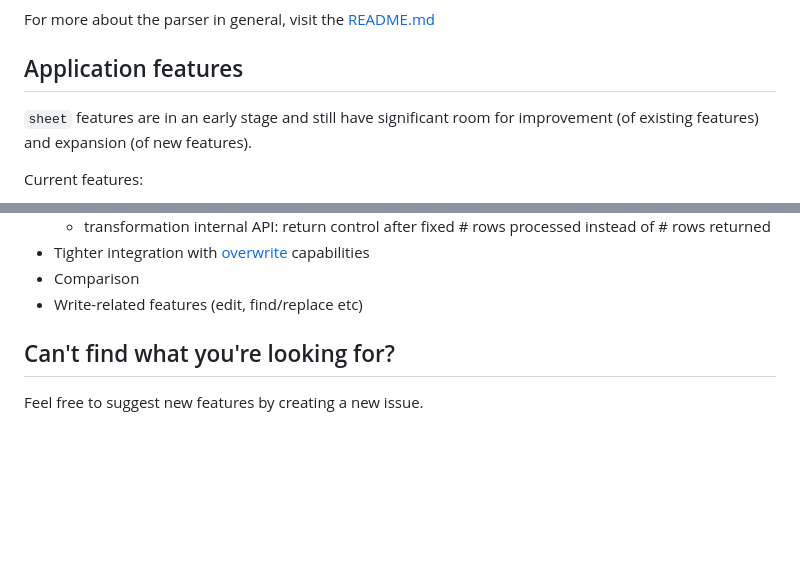
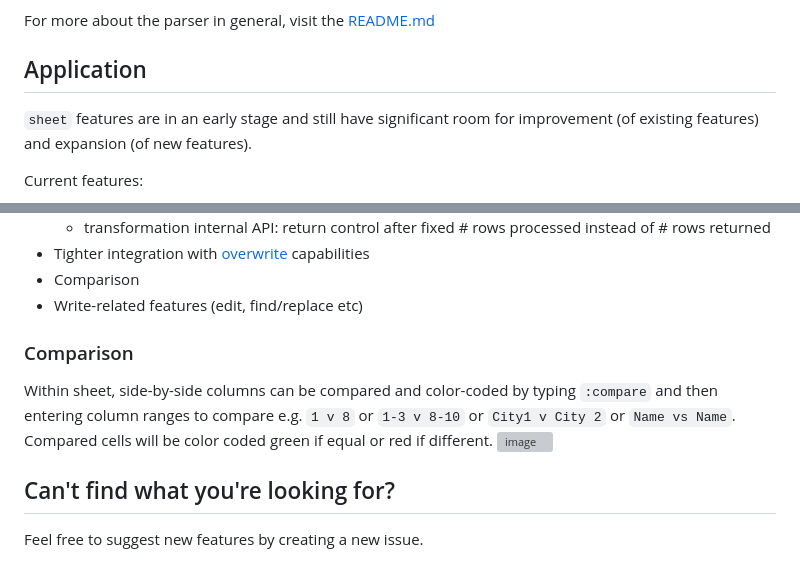
Before and after one commit to liquidaty/zsv, a Markdown page: docs/sheet.md, 2 parts joined by grey strips. Drawn GitHub-style; blank space fills up the shorter version; grey boxes are pictures that could not be loaded.

```diff
--- a/docs/sheet.md
+++ b/docs/sheet.md
@@ -30,7 +30,7 @@ for tabular data, specifically intended to be useful in situations including:
 
 For more about the parser in general, visit the [README.md](../README.md)
 
-## Application features
+## Application
 
 `sheet` features are in an early stage and still have significant room
 for improvement (of existing features) and expansion (of new features).
@@ -64,6 +64,11 @@ Other features under current consideration or plan:
 - Tighter integration with [overwrite](overwrite.md) capabilities
 - Comparison
 - Write-related features (edit, find/replace etc)
+
+### Comparison
+Within sheet, side-by-side columns can be compared and color-coded by typing `:compare` and then entering column ranges to compare
+e.g. `1 v 8` or `1-3 v 8-10` or `City1 v City 2` or `Name vs Name`. Compared cells will be color coded green if equal or red if different.
+<img width="881" height="192" alt="image" src="https://github.com/user-attachments/assets/6a5c185f-ef2e-4782-a658-dca553b2adb9" />
 
 ## Can't find what you're looking for?
 
```
